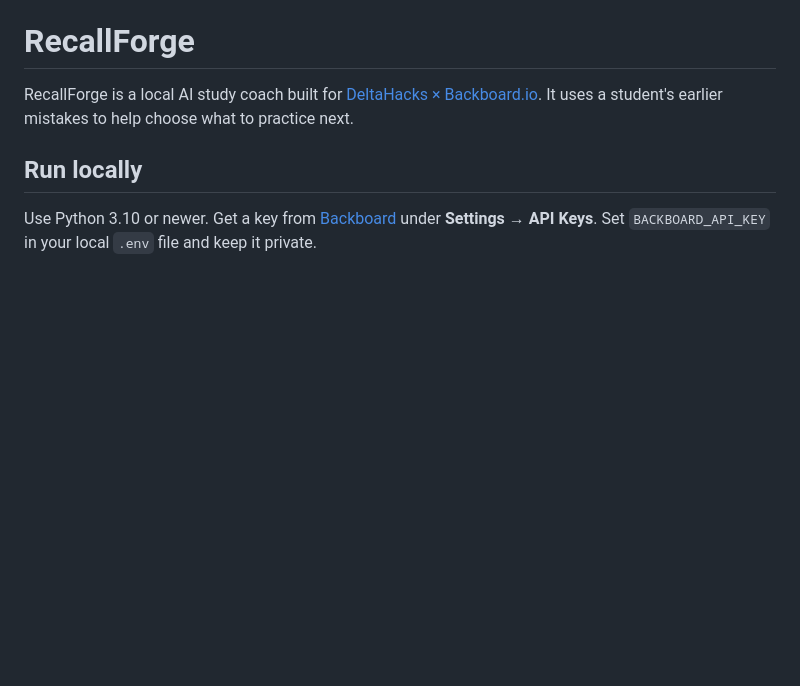
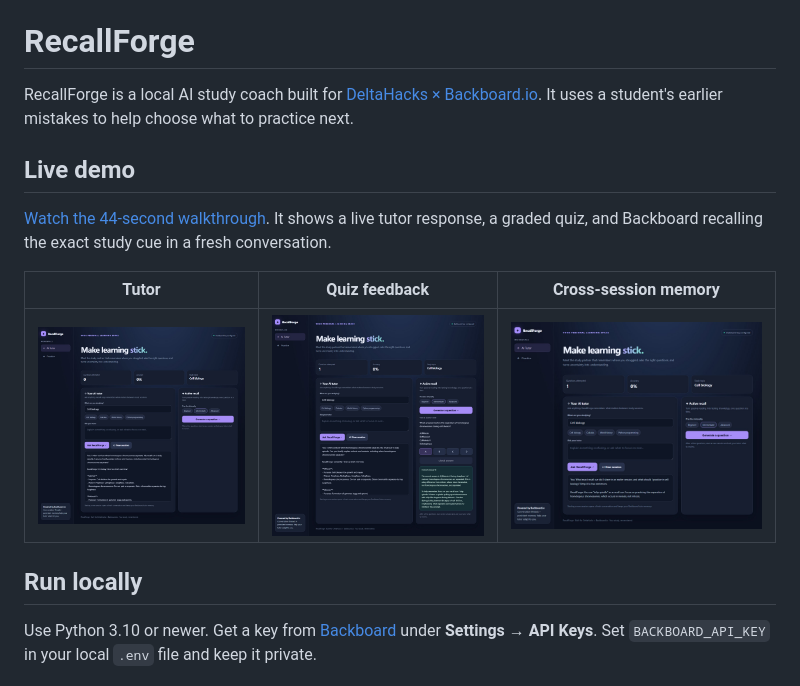
Before and after one commit to Kyaw-Min-lwin/RecallForge, a Markdown page: README.md, the part around the change. GitHub-like rendering; pictures changed too: media/01-live-tutor.jpg (added), media/02-quiz-feedback.jpg (added), media/03-fresh-session.jpg (added); blank space fills up the shorter version.

Commit message:
Add live demo and annotated project screenshots

```diff
--- a/README.md
+++ b/README.md
@@ -1,6 +1,14 @@
 # RecallForge
 
 RecallForge is a local AI study coach built for [DeltaHacks × Backboard.io](https://deltahacksxbackboard.devpost.com/). It uses a student's earlier mistakes to help choose what to practice next.
+
+## Live demo
+
+[Watch the 44-second walkthrough](https://raw.githubusercontent.com/Kyaw-Min-lwin/RecallForge/main/media/RecallForge-demo.mp4). It shows a live tutor response, a graded quiz, and Backboard recalling the exact study cue in a fresh conversation.
+
+| Tutor | Quiz feedback | Cross-session memory |
+| --- | --- | --- |
+| [![Live tutor](media/01-live-tutor.jpg)](media/01-live-tutor.jpg) | [![Graded quiz](media/02-quiz-feedback.jpg)](media/02-quiz-feedback.jpg) | [![Fresh conversation recalls the study cue](media/03-fresh-session.jpg)](media/03-fresh-session.jpg) |
 
 ## Run locally
 
```
Also changed, not shown: 1 other file.
